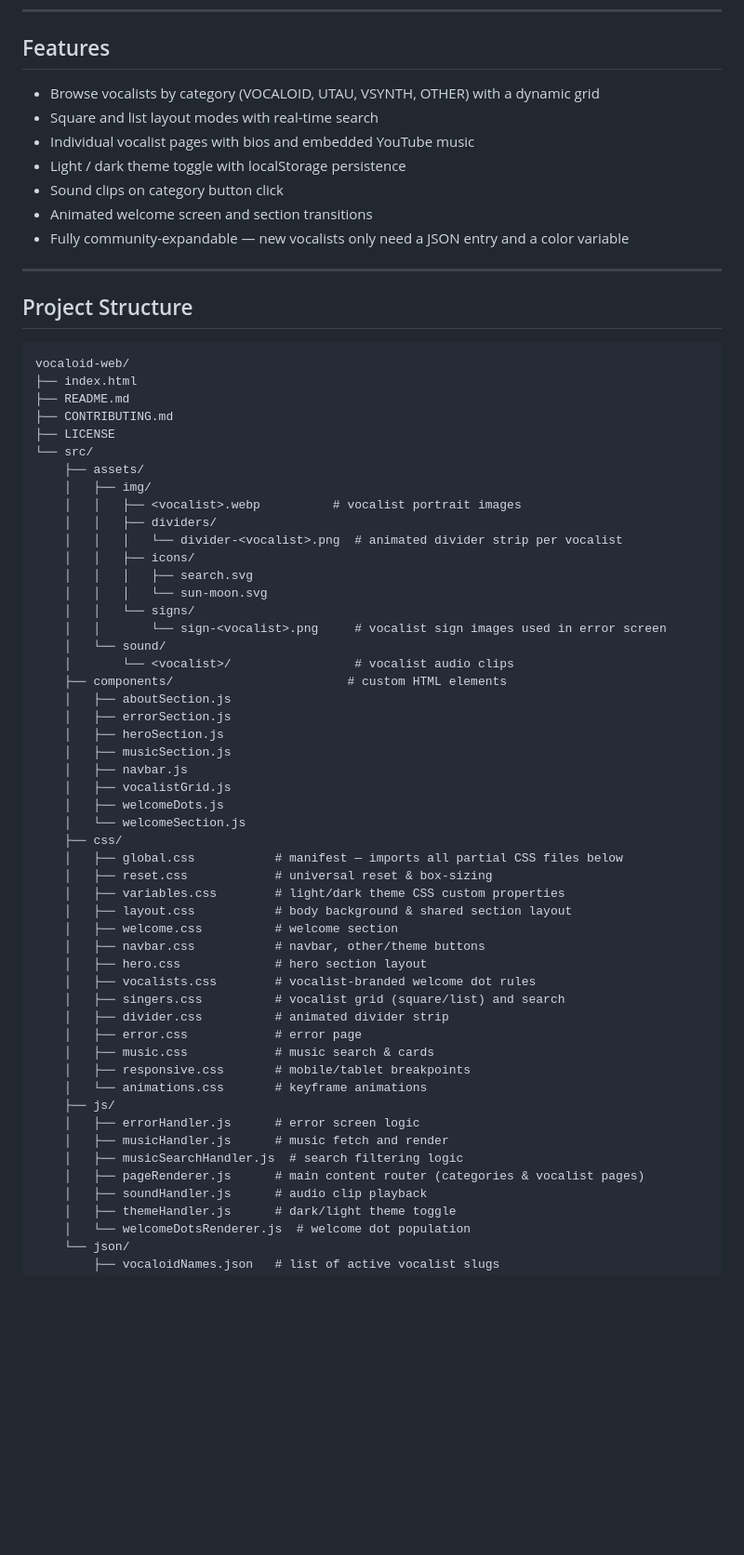
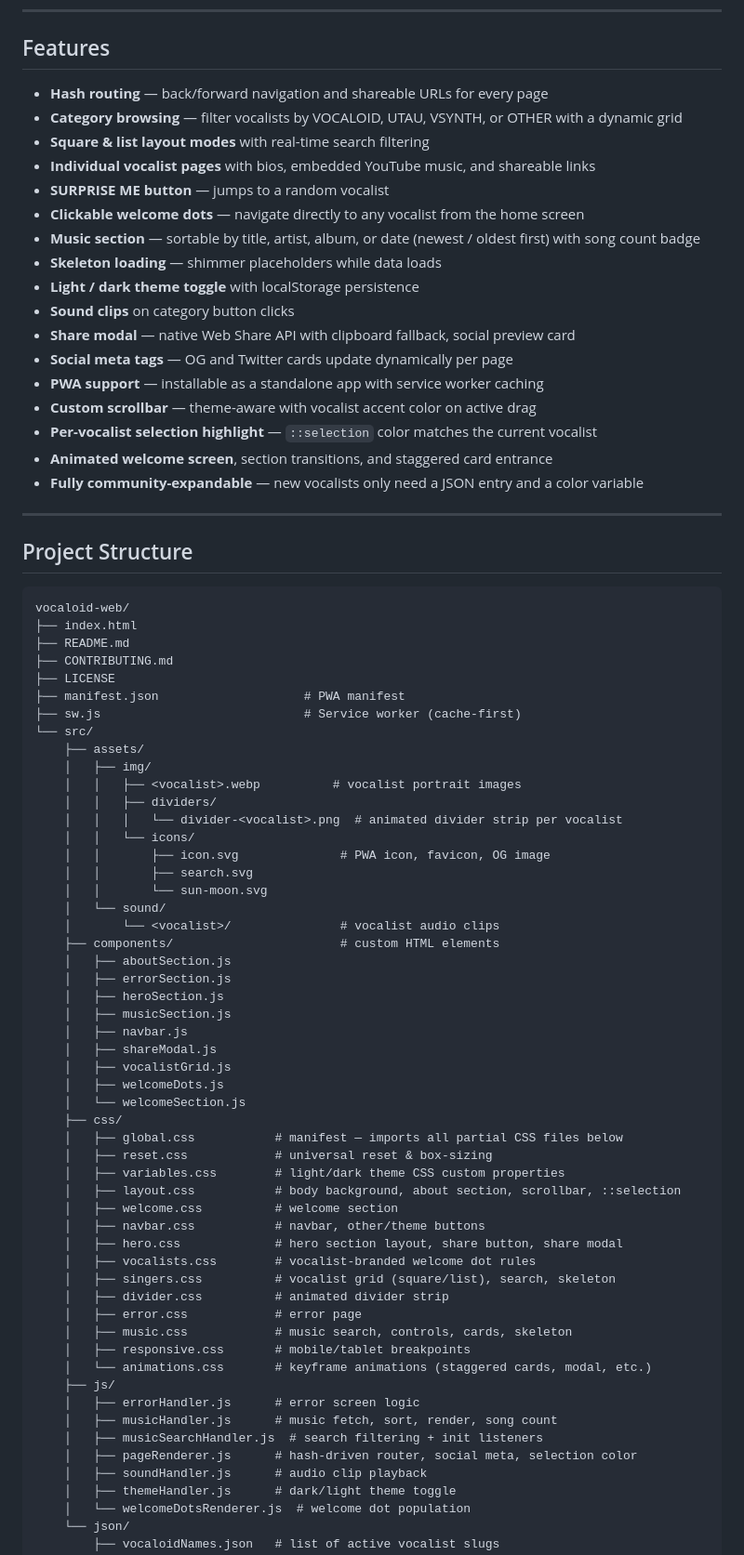
Before and after one commit to ItsFoxCrafter/vocaloid-web, a Markdown page: README.md, the part around one of its changes. Shown at 93% size. Drawn GitHub-style; blank space fills up the shorter version.

Commit message:
docs: update README with current features and project structure
- Add hash routing, PWA, share modal, skeleton loading, SURPRISE ME
- Add song count/sort, clickable dots, per-vocalist selection/scrollbar color
- Update project tree with shareModal.js, sw.js, manifest.json
- Add PWA to tech stack table

```diff
--- a/README.md
+++ b/README.md
@@ -8,13 +8,23 @@ Built with plain HTML, CSS, and JavaScript. No frameworks, no build tools, just
 
 ## Features
 
-- Browse vocalists by category (VOCALOID, UTAU, VSYNTH, OTHER) with a dynamic grid
-- Square and list layout modes with real-time search
-- Individual vocalist pages with bios and embedded YouTube music
-- Light / dark theme toggle with localStorage persistence
-- Sound clips on category button click
-- Animated welcome screen and section transitions
-- Fully community-expandable — new vocalists only need a JSON entry and a color variable
+- **Hash routing** — back/forward navigation and shareable URLs for every page
+- **Category browsing** — filter vocalists by VOCALOID, UTAU, VSYNTH, or OTHER with a dynamic grid
+- **Square & list layout modes** with real-time search filtering
+- **Individual vocalist pages** with bios, embedded YouTube music, and shareable links
+- **SURPRISE ME button** — jumps to a random vocalist
+- **Clickable welcome dots** — navigate directly to any vocalist from the home screen
+- **Music section** — sortable by title, artist, album, or date (newest / oldest first) with song count badge
+- **Skeleton loading** — shimmer placeholders while data loads
+- **Light / dark theme toggle** with localStorage persistence
+- **Sound clips** on category button clicks
+- **Share modal** — native Web Share API with clipboard fallback, social preview card
+- **Social meta tags** — OG and Twitter cards update dynamically per page
+- **PWA support** — installable as a standalone app with service worker caching
+- **Custom scrollbar** — theme-aware with vocalist accent color on active drag
+- **Per-vocalist selection highlight** — `::selection` color matches the current vocalist
+- **Animated welcome screen**, section transitions, and staggered card entrance
+- **Fully community-expandable** — new vocalists only need a JSON entry and a color variable
 
 ---
 
@@ -26,25 +36,27 @@ vocaloid-web/
 ├── README.md
 ├── CONTRIBUTING.md
 ├── LICENSE
+├── manifest.json                    # PWA manifest
+├── sw.js                            # Service worker (cache-first)
 └── src/
     ├── assets/
     │   ├── img/
     │   │   ├── <vocalist>.webp          # vocalist portrait images
     │   │   ├── dividers/
     │   │   │   └── divider-<vocalist>.png  # animated divider strip per vocalist
-    │   │   ├── icons/
-    │   │   │   ├── search.svg
-    │   │   │   └── sun-moon.svg
-    │   │   └── signs/
-    │   │       └── sign-<vocalist>.png     # vocalist sign images used in error screen
+    │   │   └── icons/
+    │   │       ├── icon.svg              # PWA icon, favicon, OG image
+    │   │       ├── search.svg
+    │   │       └── sun-moon.svg
     │   └── sound/
-    │       └── <vocalist>/                 # vocalist audio clips
-    ├── components/                        # custom HTML elements
+    │       └── <vocalist>/               # vocalist audio clips
+    ├── components/                       # custom HTML elements
     │   ├── aboutSection.js
     │   ├── errorSection.js
     │   ├── heroSection.js
     │   ├── musicSection.js
     │   ├── navbar.js
+    │   ├── shareModal.js
     │   ├── vocalistGrid.js
     │   ├── welcomeDots.js
     │   └── welcomeSection.js
@@ -52,22 +64,22 @@ vocaloid-web/
     │   ├── global.css           # manifest — imports all partial CSS files below
     │   ├── reset.css            # universal reset & box-sizing
     │   ├── variables.css        # light/dark theme CSS custom properties
-    │   ├── layout.css           # body background & shared section layout
+    │   ├── layout.css           # body background, about section, scrollbar, ::selection
     │   ├── welcome.css          # welcome section
     │   ├── navbar.css           # navbar, other/theme buttons
-    │   ├── hero.css             # hero section layout
+    │   ├── hero.css             # hero section layout, share button, share modal
     │   ├── vocalists.css        # vocalist-branded welcome dot rules
-    │   ├── singers.css          # vocalist grid (square/list) and search
+    │   ├── singers.css          # vocalist grid (square/list), search, skeleton
     │   ├── divider.css          # animated divider strip
     │   ├── error.css            # error page
-    │   ├── music.css            # music search & cards
+    │   ├── music.css            # music search, controls, cards, skeleton
     │   ├── responsive.css       # mobile/tablet breakpoints
-    │   └── animations.css       # keyframe animations
+    │   └── animations.css       # keyframe animations (staggered cards, modal, etc.)
     ├── js/
     │   ├── errorHandler.js      # error screen logic
-    │   ├── musicHandler.js      # music fetch and render
-    │   ├── musicSearchHandler.js  # search filtering logic
-    │   ├── pageRenderer.js      # main content router (categories & vocalist pages)
+    │   ├── musicHandler.js      # music fetch, sort, render, song count
+    │   ├── musicSearchHandler.js  # search filtering + init listeners
+    │   ├── pageRenderer.js      # hash-driven router, social meta, selection color
     │   ├── soundHandler.js      # audio clip playback
     │   ├── themeHandler.js      # dark/light theme toggle
     │   └── welcomeDotsRenderer.js  # welcome dot population
```
Also changed, not shown: other parts of README.md (+1 -0 lines).
